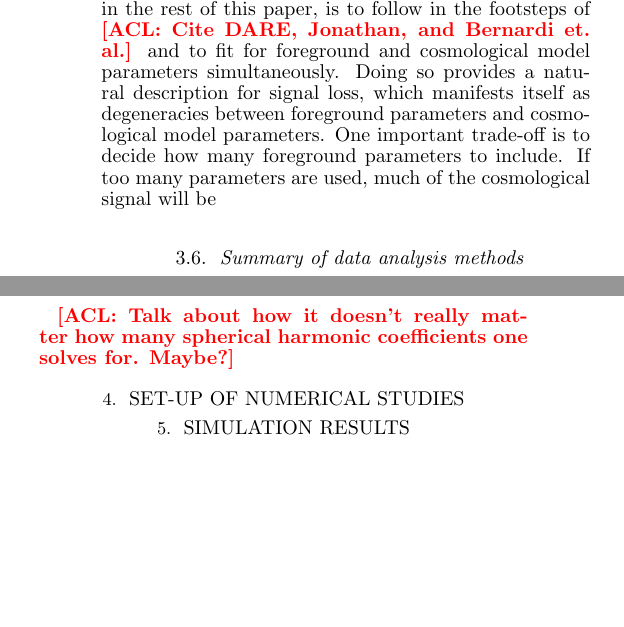
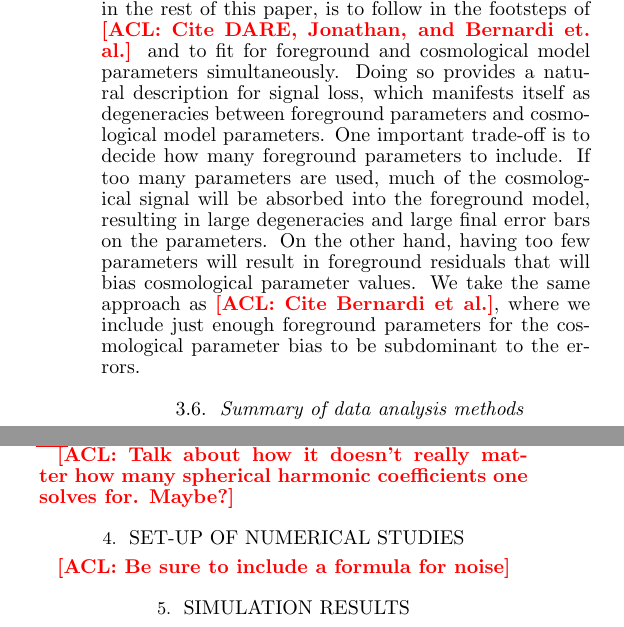
Before and after one commit to acliu/GlobalSignalInterferometerPaper, a LaTeX document (globalSigInterferometer.tex): two parts of the columns of page 12 of 13, joined at a grey line, cut so that both start at the same text, the shorter picture padded with empty space. Compiled offline with pdfLaTeX.

Commit message:
Slight update in analysis section

```diff
--- a/globalSigInterferometer.tex
+++ b/globalSigInterferometer.tex
@@ -555,7 +555,7 @@ More seriously, the use of the foreground-motivated $\N$ has the potential to in
 
 After the frequency-by-frequency combination of visibilities into an initial estimate of the monopole mode, one obtains spectra such as those shown in Figure \ref{fig:unsub_T0_beamSize} and Figure \ref{fig:Ncomparison} \acl{Be consistent about "Fig." versus "Figure"}. The spectra are clearly still dominated by smooth, near-power law foregrounds. It is therefore necessary to take further steps to mitigate foregrounds once the data have been reduced to a single spectrum.
 
-One approach is to subtract off smooth functions from the spectrum, be they polynomials or more data-driven forms (such as principal component spectra used in \acl{Cite Eric and I}). The (hopefully foreground-free) residuals can then be compared to theoretical models for the global signal, although care must be taken to properly account for the possibility that part of the cosmological signal may have been subtracted along with the foregrounds. An alternate approach, which we adopt in the rest of this paper, is to follow in the footsteps of \acl{Cite DARE, Jonathan, and Bernardi et. al.} and to fit for foreground and cosmological model parameters simultaneously. Doing so provides a natural description for signal loss, which manifests itself as degeneracies between foreground parameters and cosmological model parameters. One important trade-off is to decide how many foreground parameters to include. If too many parameters are used, much of the cosmological signal will be
+One approach is to subtract off smooth functions from the spectrum, be they polynomials or more data-driven forms (such as principal component spectra used in \acl{Cite Eric and I}). The (hopefully foreground-free) residuals can then be compared to theoretical models for the global signal, although care must be taken to properly account for the possibility that part of the cosmological signal may have been subtracted along with the foregrounds. An alternate approach, which we adopt in the rest of this paper, is to follow in the footsteps of \acl{Cite DARE, Jonathan, and Bernardi et. al.} and to fit for foreground and cosmological model parameters simultaneously. Doing so provides a natural description for signal loss, which manifests itself as degeneracies between foreground parameters and cosmological model parameters. One important trade-off is to decide how many foreground parameters to include. If too many parameters are used, much of the cosmological signal will be absorbed into the foreground model, resulting in large degeneracies and large final error bars on the parameters. On the other hand, having too few parameters will result in foreground residuals that will bias cosmological parameter values. We take the same approach as \acl{Cite Bernardi et al.}, where we include just enough foreground parameters for the cosmological parameter bias to be subdominant to the errors.
 
 \subsection{Summary of data analysis methods}
 
@@ -566,7 +566,11 @@ In summary, we propose a ``simple is best" approach for extracting the global si
 where we have re-introduced the frequency-dependence of various quantities in our notation. Following this, we fit the spectrum with a model that includes foreground fits and cosmological parameters. For our foreground fits, we use the same parametric forms as we did in Section \ref{sec:beamSize}, namely Legendre polynomials in $\log \widehat{T}$-$\log \nu$.
 
 \acl{Talk about how it doesn't really matter how many spherical harmonic coefficients one solves for. Maybe?}
+
+
 \section{Set-up of numerical studies}
+\acl{Be sure to include a formula for noise}
+
 %
 %\section{Foregrounds and their mitigation}
 %\label{sec:Foregrounds}
@@ -617,5 +621,7 @@ T(\nu) = \frac{T_{21}}{2} \sqrt{\frac{1+z}{10}} \tanh \left( 1 + \frac{z-z_r}{\D
 \end{equation}
 where $z_r$ is the redshift of the mid-point of reionization, $\Delta z$ is its rough duration, $T_{21}$ is an overall amplitude, and $z = (1420 \,\textrm{MHz} / \nu) - 1$.
+
+The final model parameters
 %
 %\section{Monte carlo / foreground simulation results}
 %\label{sec:MonteCarlos}
```
Also changed, not shown: globalSigInterferometer.tex (2 more changed lines).
